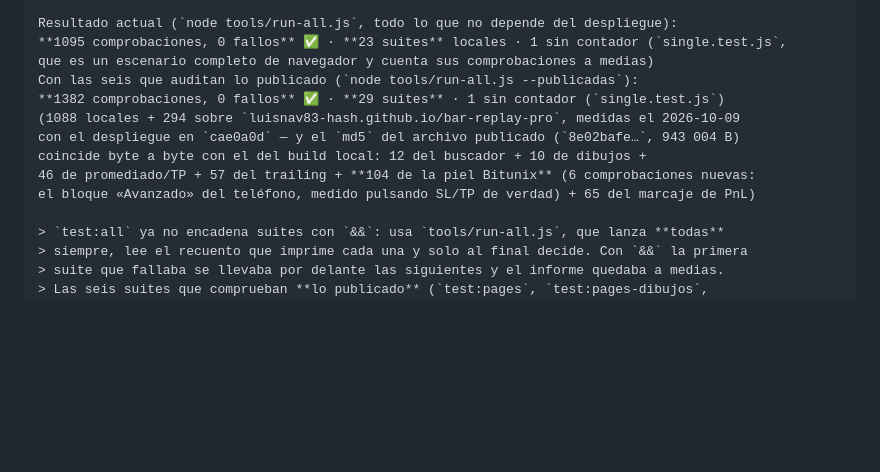
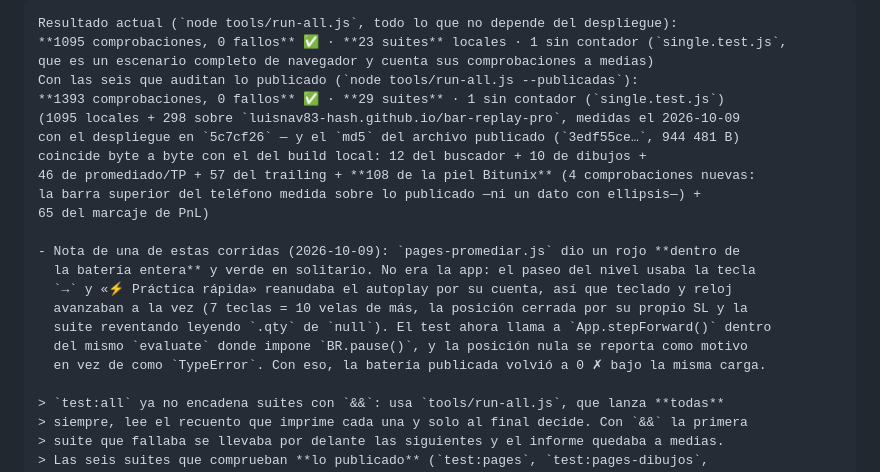
Before and after one commit to luisnav83-hash/bar-replay-pro, a Markdown page: README.md, the part around the change. GitHub-like rendering; blank space fills up the shorter version.

Commit message:
README: barra del teléfono documentada (135 → 90 px) y contadores medidos (1095 / 1393)
Añade además la nota del rojo que dio tests/pages-promediar.js dentro de la batería y por
qué no era de la app (el autoplay de «⚡ Práctica rápida» y las teclas avanzando a la vez),
con el arreglo en el test: el paseo ahora llama a App.stepForward() en el mismo evaluate
donde impone BR.pause(), y la posición nula se reporta como motivo en vez de TypeError.

```diff
--- a/README.md
+++ b/README.md
@@ -573,12 +573,21 @@ Resultado actual (`node tools/run-all.js`, todo lo que no depende del despliegue
 **1095 comprobaciones, 0 fallos** ✅ · **23 suites** locales · 1 sin contador (`single.test.js`,
 que es un escenario completo de navegador y cuenta sus comprobaciones a medias)
 Con las seis que auditan lo publicado (`node tools/run-all.js --publicadas`):
-**1382 comprobaciones, 0 fallos** ✅ · **29 suites** · 1 sin contador (`single.test.js`)
-(1088 locales + 294 sobre `luisnav83-hash.github.io/bar-replay-pro`, medidas el 2026-10-09
-con el despliegue en `cae0a0d` — y el `md5` del archivo publicado (`8e02bafe…`, 943 004 B)
+**1393 comprobaciones, 0 fallos** ✅ · **29 suites** · 1 sin contador (`single.test.js`)
+(1095 locales + 298 sobre `luisnav83-hash.github.io/bar-replay-pro`, medidas el 2026-10-09
+con el despliegue en `5c7cf26` — y el `md5` del archivo publicado (`3edf55ce…`, 944 481 B)
 coincide byte a byte con el del build local: 12 del buscador + 10 de dibujos +
-46 de promediado/TP + 57 del trailing + **104 de la piel Bitunix** (6 comprobaciones nuevas:
-el bloque «Avanzado» del teléfono, medido pulsando SL/TP de verdad) + 65 del marcaje de PnL)
+46 de promediado/TP + 57 del trailing + **108 de la piel Bitunix** (4 comprobaciones nuevas:
+la barra superior del teléfono medida sobre lo publicado —ni un dato con ellipsis—) +
+65 del marcaje de PnL)
+
+- Nota de una de estas corridas (2026-10-09): `pages-promediar.js` dio un rojo **dentro de
+  la batería entera** y verde en solitario. No era la app: el paseo del nivel usaba la tecla
+  `→` y «⚡ Práctica rápida» reanudaba el autoplay por su cuenta, así que teclado y reloj
+  avanzaban a la vez (7 teclas = 10 velas de más, la posición cerrada por su propio SL y la
+  suite reventando leyendo `.qty` de `null`). El test ahora llama a `App.stepForward()` dentro
+  del mismo `evaluate` donde impone `BR.pause()`, y la posición nula se reporta como motivo
+  en vez de como `TypeError`. Con eso, la batería publicada volvió a 0 ✗ bajo la misma carga.
 
 > `test:all` ya no encadena suites con `&&`: usa `tools/run-all.js`, que lanza **todas**
 > siempre, lee el recuento que imprime cada una y solo al final decide. Con `&&` la primera
```
